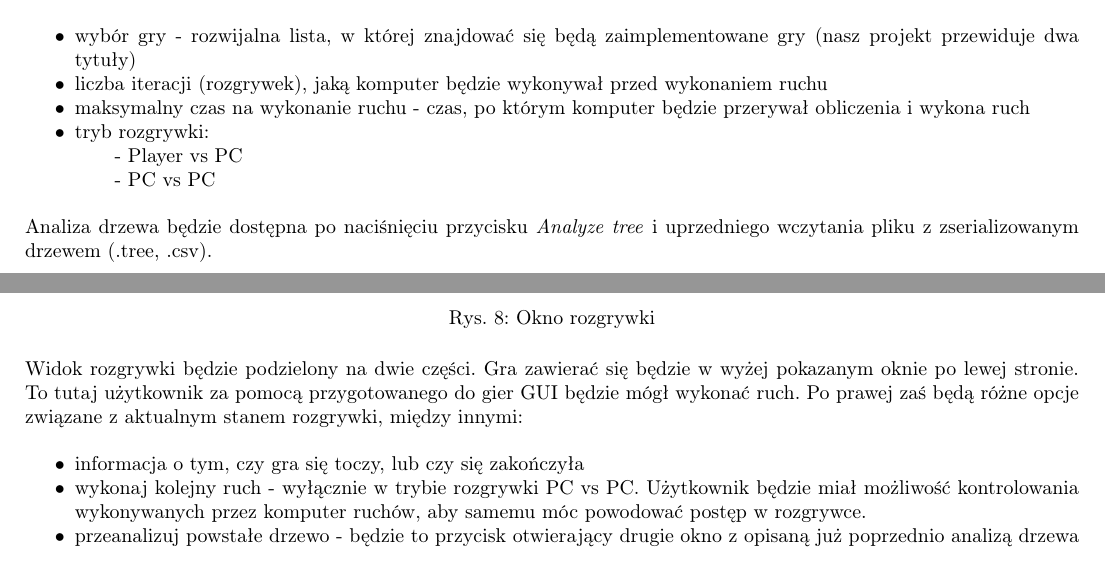
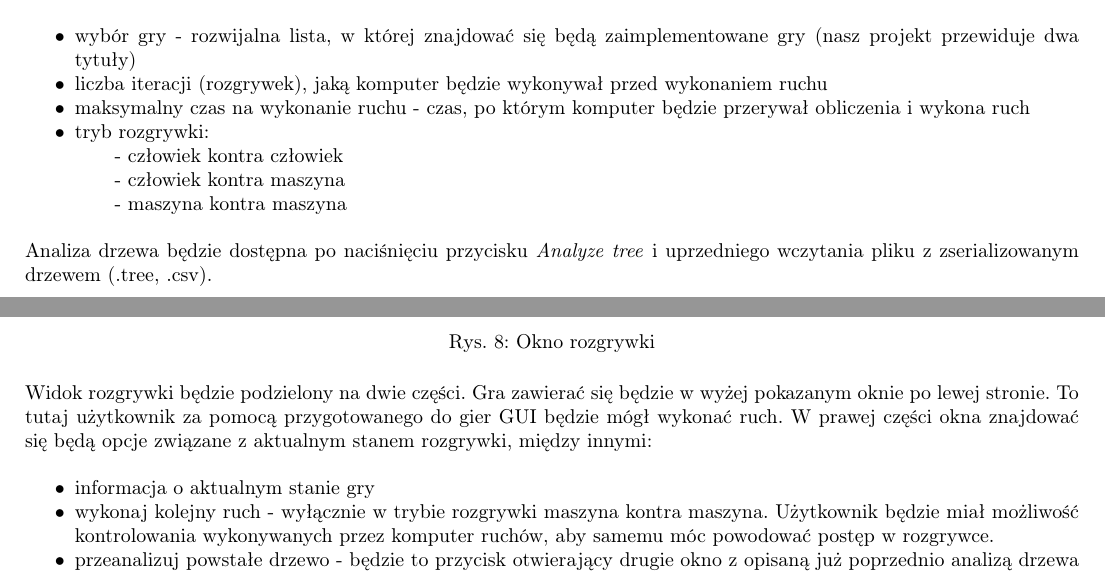
Before and after one commit to patrykf-dev/uct-visualisation-thesis, a LaTeX paper (doc/projekt-zespolowy-02/projekt-zespolowy-02.tex): two parts of pages 11 and 13 of 14, joined at a grey line, cut so that both start at the same text. Compiled offline with pdfLaTeX.

Commit message:
Minor fixes

```diff
--- a/doc/projekt-zespolowy-02/projekt-zespolowy-02.tex
+++ b/doc/projekt-zespolowy-02/projekt-zespolowy-02.tex
@@ -243,8 +243,9 @@
 		\item liczba iteracji (rozgrywek), jaką komputer będzie wykonywał przed wykonaniem ruchu
 		\item maksymalny czas na wykonanie ruchu - czas, po którym komputer będzie przerywał obliczenia i wykona ruch
 		\item tryb rozgrywki:
-		\subitem - Player vs PC
-		\subitem - PC vs PC\\
+		\subitem - człowiek kontra człowiek
+		\subitem - człowiek kontra maszyna
+		\subitem - maszyna kontra maszyna\\
 	\end{itemize}
 
 	\noindent Analiza drzewa będzie dostępna po naciśnięciu przycisku \textit{Analyze tree} i uprzedniego wczytania pliku z zserializowanym drzewem (.tree, .csv).
@@ -270,10 +271,11 @@
 		\label{rys:game_view}
 	\end{figure}
 
-	\noindent Widok rozgrywki będzie podzielony na dwie części. Gra zawierać się będzie w wyżej pokazanym oknie po lewej stronie. To tutaj użytkownik za pomocą przygotowanego do gier GUI będzie mógł wykonać ruch. Po prawej zaś będą różne opcje związane z aktualnym stanem rozgrywki, między innymi:\\
+	\noindent Widok rozgrywki będzie podzielony na dwie części. Gra zawierać się będzie w wyżej pokazanym oknie po lewej stronie. To tutaj użytkownik za pomocą przygotowanego do gier GUI będzie mógł wykonać ruch. W prawej części okna znajdować się będą opcje związane z aktualnym stanem rozgrywki, między innymi:\\
+
 	\begin{itemize}
-		\item informacja o tym, czy gra się toczy, lub czy się zakończyła
-		\item wykonaj kolejny ruch - wyłącznie w trybie rozgrywki PC vs PC. Użytkownik będzie miał możliwość kontrolowania wykonywanych przez komputer ruchów, aby samemu móc powodować postęp w rozgrywce.
+		\item informacja o aktualnym stanie gry
+		\item wykonaj kolejny ruch - wyłącznie w trybie rozgrywki maszyna kontra maszyna. Użytkownik będzie miał możliwość kontrolowania wykonywanych przez komputer ruchów, aby samemu móc powodować postęp w rozgrywce.
 		\item przeanalizuj powstałe drzewo - będzie to przycisk otwierający drugie okno z opisaną już poprzednio analizą drzewa
 		\item porównaj powstałe drzewo z ostatnim - to samo co wyżej, jednak z wyraźnym zaznaczeniem zmian, które zaistniały w nowym drzewie względem starego
 		\item wyeksportuj drzewo do pliku (csv, png lub binarnego)
```
Also changed, not shown: doc/projekt-zespolowy-02/projekt-zespolowy-02.pdf, doc/projekt-zespolowy-02/projekt-zespolowy-02.tex (13 more changed lines).
